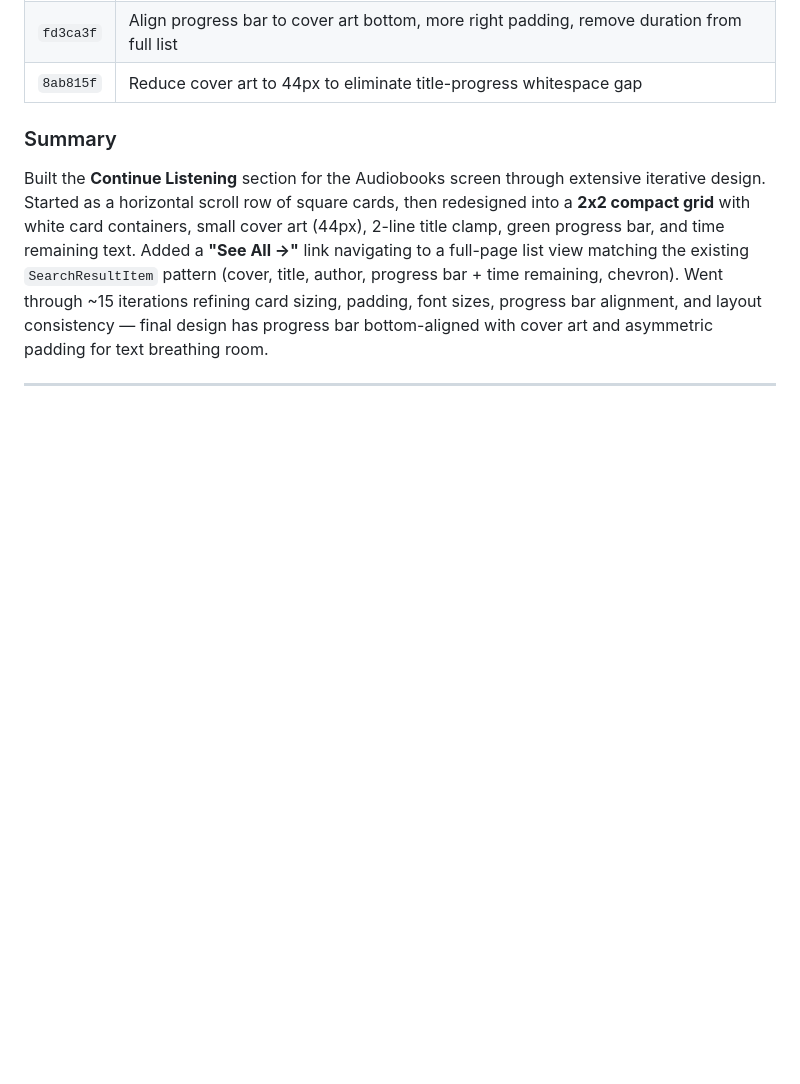
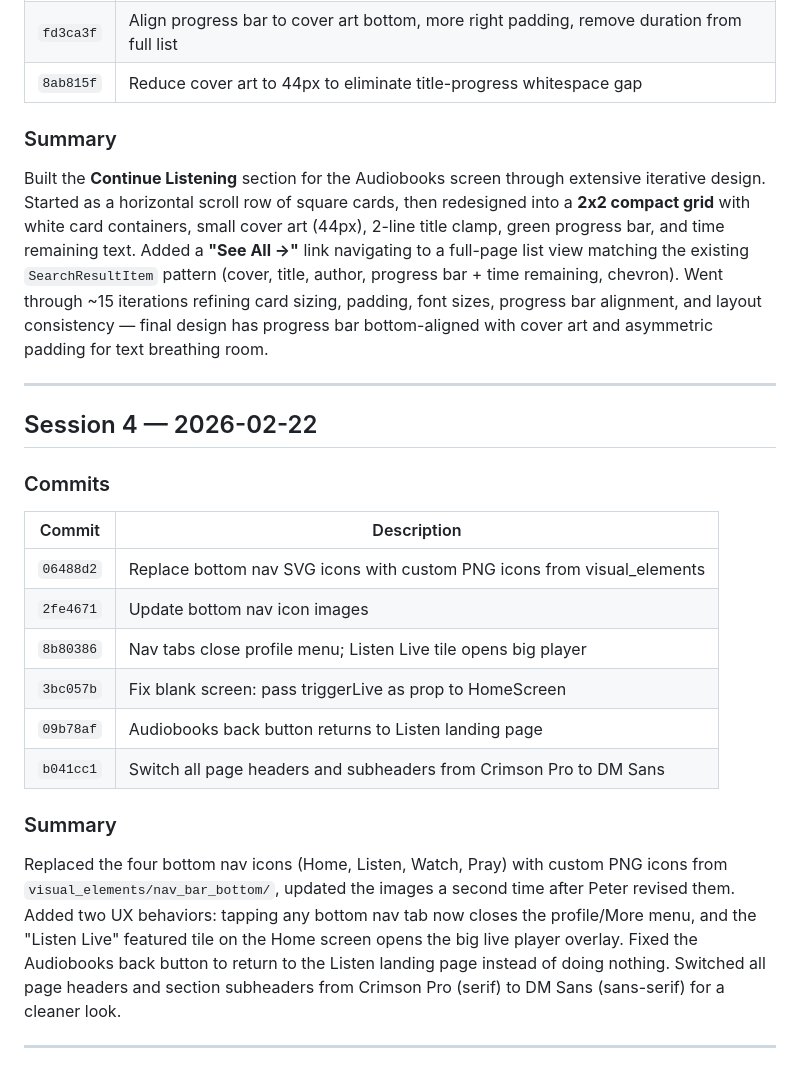
Before and after one commit to 5j86mv77dq-ctrl/rr-app-clone, a Markdown page: session-log.md, the part around the change. Drawn GitHub-style; blank space fills up the shorter version.

Commit message:
Add Session 4 log — nav icons, UX fixes, font switch to sans-serif

```diff
--- a/session-log.md
+++ b/session-log.md
@@ -68,3 +68,20 @@ Built **Task 5 (Featured Tiles)** and **Task 6 (Hero Article Card)**. Featured T
 Built the **Continue Listening** section for the Audiobooks screen through extensive iterative design. Started as a horizontal scroll row of square cards, then redesigned into a **2x2 compact grid** with white card containers, small cover art (44px), 2-line title clamp, green progress bar, and time remaining text. Added a **"See All →"** link navigating to a full-page list view matching the existing `SearchResultItem` pattern (cover, title, author, progress bar + time remaining, chevron). Went through ~15 iterations refining card sizing, padding, font sizes, progress bar alignment, and layout consistency — final design has progress bar bottom-aligned with cover art and asymmetric padding for text breathing room.
 
 ---
+
+## Session 4 — 2026-02-22
+
+### Commits
+| Commit | Description |
+|--------|-------------|
+| `06488d2` | Replace bottom nav SVG icons with custom PNG icons from visual_elements |
+| `2fe4671` | Update bottom nav icon images |
+| `8b80386` | Nav tabs close profile menu; Listen Live tile opens big player |
+| `3bc057b` | Fix blank screen: pass triggerLive as prop to HomeScreen |
+| `09b78af` | Audiobooks back button returns to Listen landing page |
+| `b041cc1` | Switch all page headers and subheaders from Crimson Pro to DM Sans |
+
+### Summary
+Replaced the four bottom nav icons (Home, Listen, Watch, Pray) with custom PNG icons from `visual_elements/nav_bar_bottom/`, updated the images a second time after Peter revised them. Added two UX behaviors: tapping any bottom nav tab now closes the profile/More menu, and the "Listen Live" featured tile on the Home screen opens the big live player overlay. Fixed the Audiobooks back button to return to the Listen landing page instead of doing nothing. Switched all page headers and section subheaders from Crimson Pro (serif) to DM Sans (sans-serif) for a cleaner look.
+
+---
```
